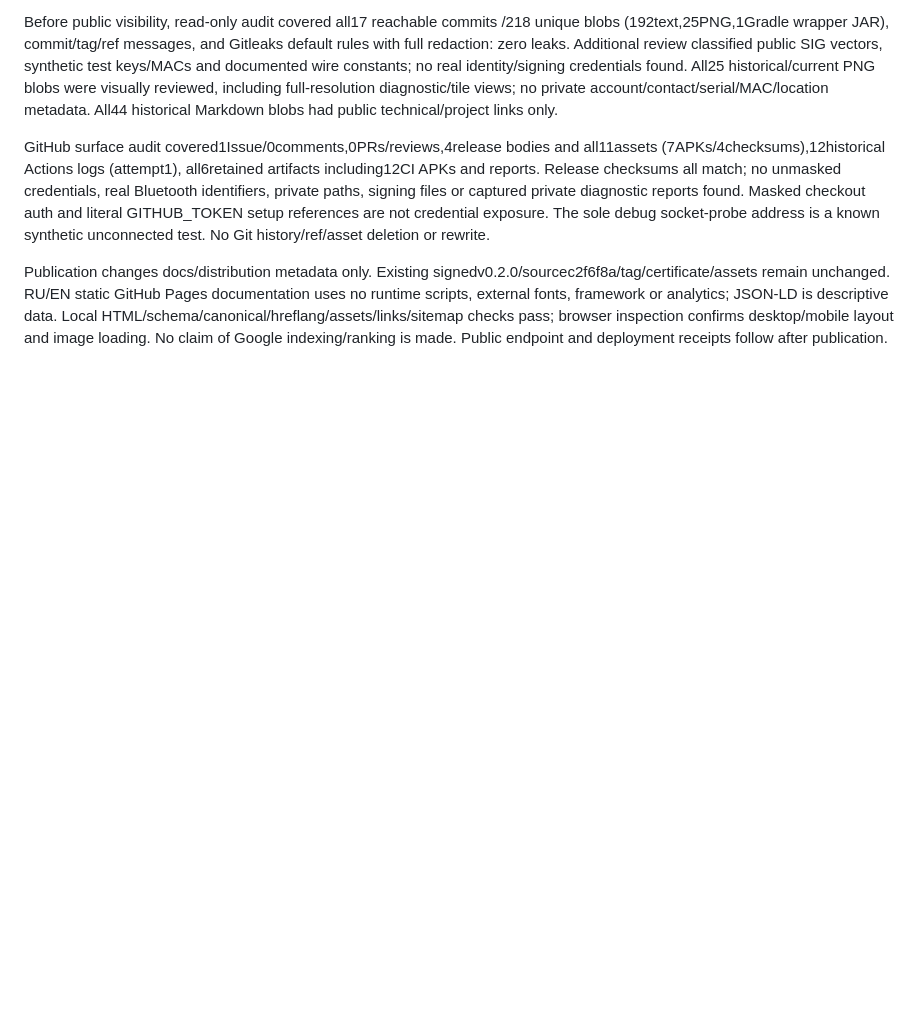
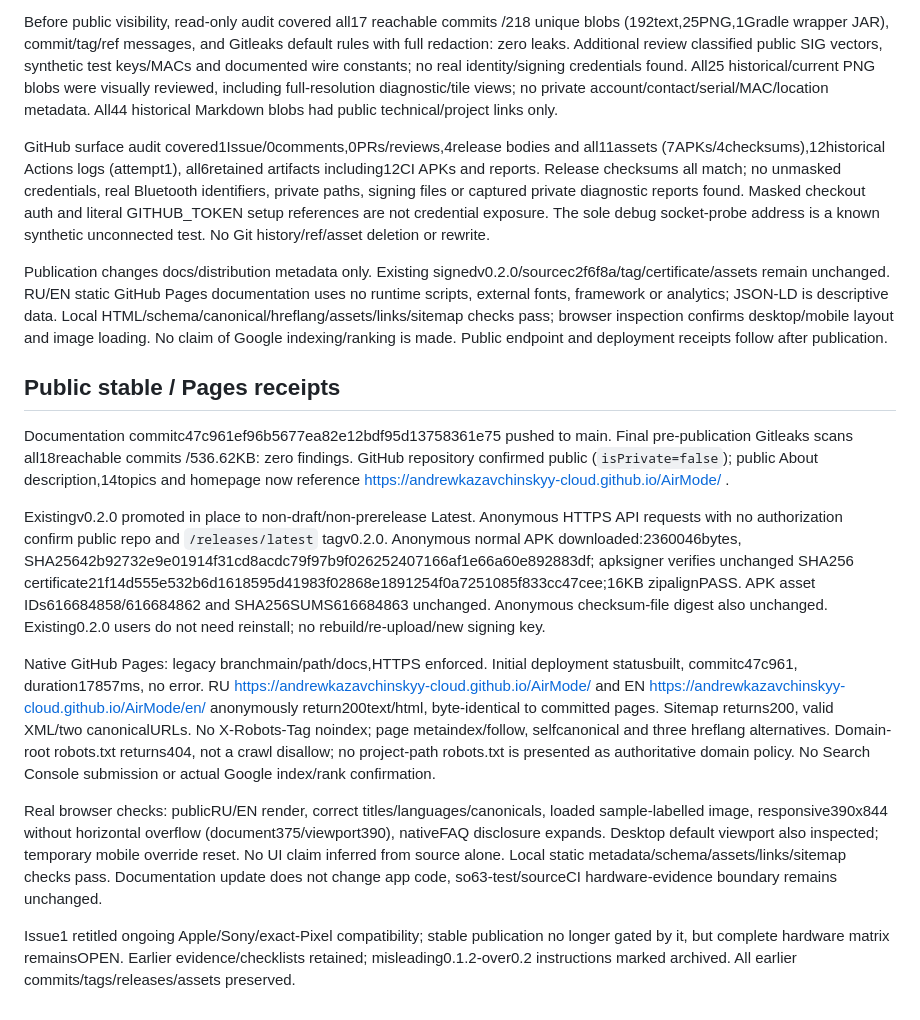
Before and after one commit to andrewkazavchinskyy-cloud/AirMode, a Markdown page: docs/VERIFICATION.md, the part around the change. Rendered like a GitHub page; blank space fills up the shorter version.

Commit message:
Record public stable release and anonymous download and Pages verification

```diff
--- a/docs/VERIFICATION.md
+++ b/docs/VERIFICATION.md
@@ -148,3 +148,15 @@ Before public visibility, read-only audit covered all17 reachable commits /218 u
 GitHub surface audit covered1Issue/0comments,0PRs/reviews,4release bodies and all11assets (7APKs/4checksums),12historical Actions logs (attempt1), all6retained artifacts including12CI APKs and reports. Release checksums all match; no unmasked credentials, real Bluetooth identifiers, private paths, signing files or captured private diagnostic reports found. Masked checkout auth and literal GITHUB_TOKEN setup references are not credential exposure. The sole debug socket-probe address is a known synthetic unconnected test. No Git history/ref/asset deletion or rewrite.
 
 Publication changes docs/distribution metadata only. Existing signedv0.2.0/sourcec2f6f8a/tag/certificate/assets remain unchanged. RU/EN static GitHub Pages documentation uses no runtime scripts, external fonts, framework or analytics; JSON-LD is descriptive data. Local HTML/schema/canonical/hreflang/assets/links/sitemap checks pass; browser inspection confirms desktop/mobile layout and image loading. No claim of Google indexing/ranking is made. Public endpoint and deployment receipts follow after publication.
+
+## Public stable / Pages receipts
+
+Documentation commitc47c961ef96b5677ea82e12bdf95d13758361e75 pushed to main. Final pre-publication Gitleaks scans all18reachable commits /536.62KB: zero findings. GitHub repository confirmed public (`isPrivate=false`); public About description,14topics and homepage now reference https://andrewkazavchinskyy-cloud.github.io/AirMode/ .
+
+Existingv0.2.0 promoted in place to non-draft/non-prerelease Latest. Anonymous HTTPS API requests with no authorization confirm public repo and `/releases/latest` tagv0.2.0. Anonymous normal APK downloaded:2360046bytes, SHA25642b92732e9e01914f31cd8acdc79f97b9f026252407166af1e66a60e892883df; apksigner verifies unchanged SHA256 certificate21f14d555e532b6d1618595d41983f02868e1891254f0a7251085f833cc47cee;16KB zipalignPASS. APK asset IDs616684858/616684862 and SHA256SUMS616684863 unchanged. Anonymous checksum-file digest also unchanged. Existing0.2.0 users do not need reinstall; no rebuild/re-upload/new signing key.
+
+Native GitHub Pages: legacy branchmain/path/docs,HTTPS enforced. Initial deployment statusbuilt, commitc47c961, duration17857ms, no error. RU https://andrewkazavchinskyy-cloud.github.io/AirMode/ and EN https://andrewkazavchinskyy-cloud.github.io/AirMode/en/ anonymously return200text/html, byte-identical to committed pages. Sitemap returns200, valid XML/two canonicalURLs. No X-Robots-Tag noindex; page metaindex/follow, selfcanonical and three hreflang alternatives. Domain-root robots.txt returns404, not a crawl disallow; no project-path robots.txt is presented as authoritative domain policy. No Search Console submission or actual Google index/rank confirmation.
+
+Real browser checks: publicRU/EN render, correct titles/languages/canonicals, loaded sample-labelled image, responsive390x844 without horizontal overflow (document375/viewport390), nativeFAQ disclosure expands. Desktop default viewport also inspected; temporary mobile override reset. No UI claim inferred from source alone. Local static metadata/schema/assets/links/sitemap checks pass. Documentation update does not change app code, so63-test/sourceCI hardware-evidence boundary remains unchanged.
+
+Issue1 retitled ongoing Apple/Sony/exact-Pixel compatibility; stable publication no longer gated by it, but complete hardware matrix remainsOPEN. Earlier evidence/checklists retained; misleading0.1.2-over0.2 instructions marked archived. All earlier commits/tags/releases/assets preserved.
```
Also changed, not shown: memory/sessions/2026-10-07.md (+2 -0 lines).
